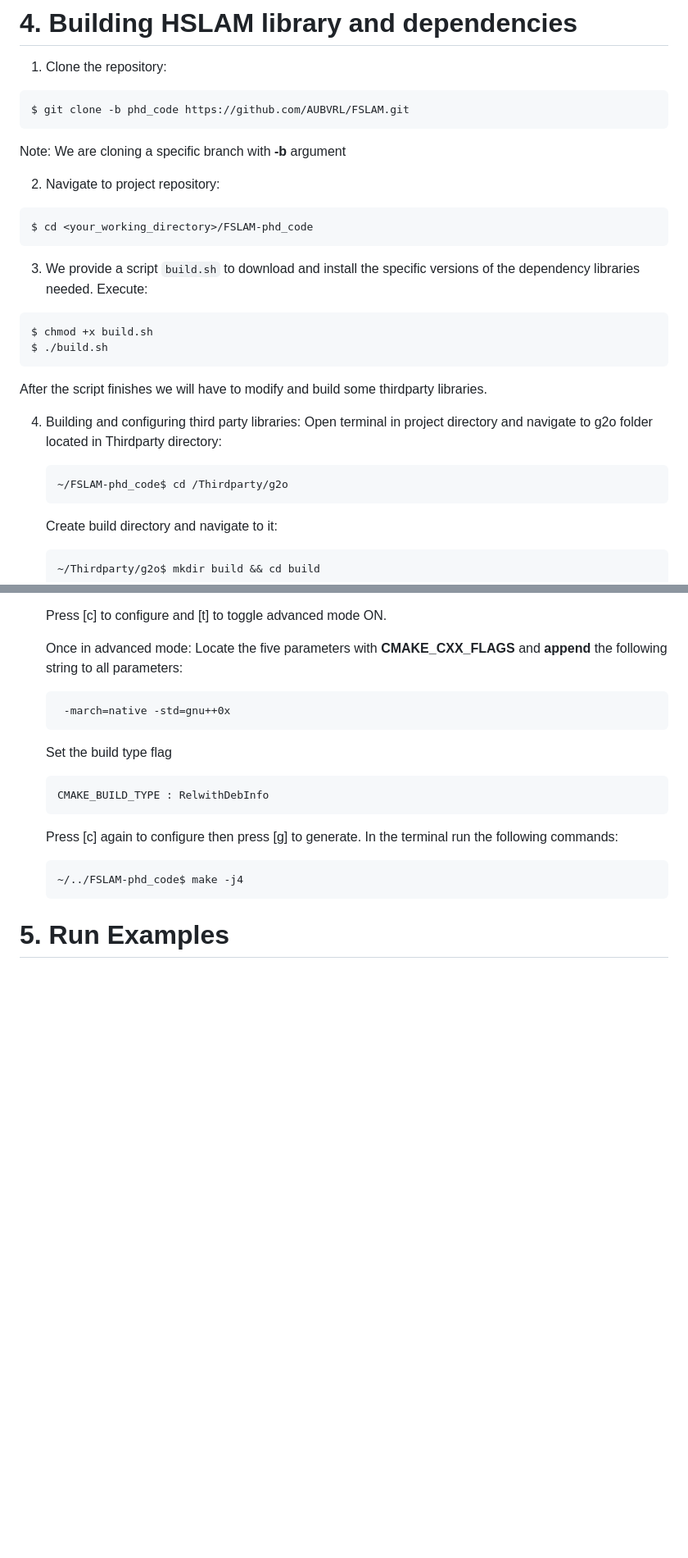
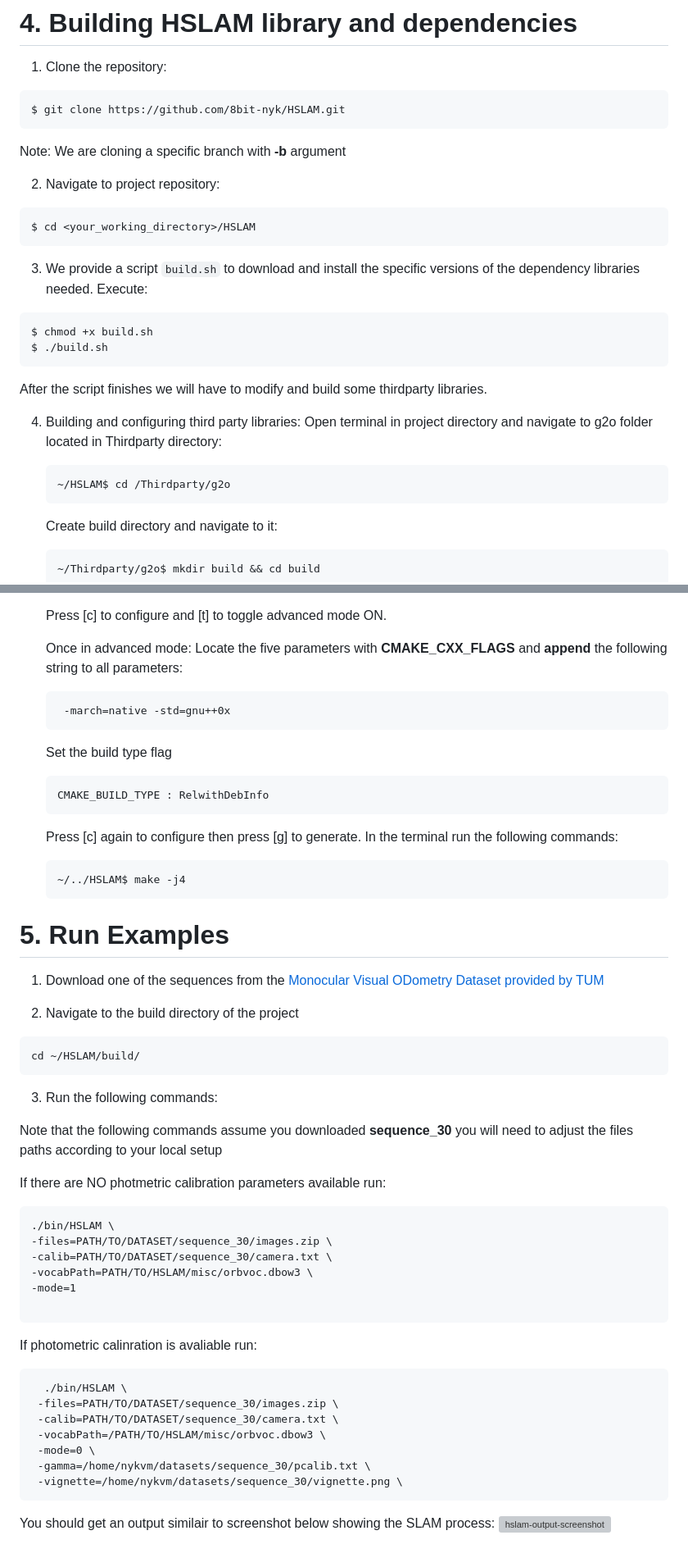
Before and after one commit to AUBVRL/H-SLAM, a Markdown page: README.md, 2 parts joined by grey strips. Shown: that part at 82% size. Drawn GitHub-style; blank space fills up the shorter version; grey boxes are pictures that could not be loaded.

Commit message:
Vuisuals and finalize README.md

````diff
--- a/README.md
+++ b/README.md
@@ -50,13 +51,13 @@ We use modified versions of the [DBoW2](https://github.com/dorian3d/DBoW2) libra
 
 1. Clone the repository:
 ```
-$ git clone -b phd_code https://github.com/AUBVRL/FSLAM.git
+$ git clone https://github.com/8bit-nyk/HSLAM.git
 ```
 Note: We are cloning a specific branch with **-b** argument
 
 2. Navigate to project repository:
 ```
-$ cd <your_working_directory>/FSLAM-phd_code
+$ cd <your_working_directory>/HSLAM
 ```
 
 3. We provide a script `build.sh` to download and install the specific versions of the dependency libraries needed. Execute:
@@ -70,7 +71,7 @@ After the script finishes we will have to modify and build some thirdparty libra
 4. Building and configuring third party libraries:
     Open terminal in project directory and navigate to g2o folder located in Thirdparty directory:
     ```
-    ~/FSLAM-phd_code$ cd /Thirdparty/g2o
+    ~/HSLAM$ cd /Thirdparty/g2o
     ```
     Create build directory and navigate to it:
     ```
@@ -138,7 +139,43 @@ We need to re-build the main project.
     Press [c] again to configure then press [g] to generate.
     In the terminal run the following commands:
     ```
-    ~/../FSLAM-phd_code$ make -j4
+    ~/../HSLAM$ make -j4
     ```
 
 # 5. Run Examples
+1. Download one of the sequences from the [Monocular Visual ODometry Dataset provided by TUM](https://cvg.cit.tum.de/data/datasets/mono-dataset)
+
+
+2. Navigate to the build directory of the project
+  ```
+  cd ~/HSLAM/build/
+  ```
+
+3.  Run the following commands:
+
+  Note that the following commands assume you downloaded **sequence_30**  you will need to adjust the files paths according to your local setup
+
+If there are NO photmetric calibration parameters available run:
+
+  ```
+ ./bin/HSLAM \
+ -files=PATH/TO/DATASET/sequence_30/images.zip \
+ -calib=PATH/TO/DATASET/sequence_30/camera.txt \
+ -vocabPath=PATH/TO/HSLAM/misc/orbvoc.dbow3 \
+ -mode=1
+
+  ```
+
+If photometric calinration is avaliable run:
+```
+  ./bin/HSLAM \
+ -files=PATH/TO/DATASET/sequence_30/images.zip \
+ -calib=PATH/TO/DATASET/sequence_30/camera.txt \
+ -vocabPath=/PATH/TO/HSLAM/misc/orbvoc.dbow3 \
+ -mode=0 \
+ -gamma=/home/nykvm/datasets/sequence_30/pcalib.txt \
+ -vignette=/home/nykvm/datasets/sequence_30/vignette.png \
+```
+
+  You should get an output similair to screenshot below showing the SLAM process:
+  ![hslam-output-screenshot](https://github.com/8bit-nyk/HSLAM/assets/49674476/ab3a1c94-8f38-41da-855d-c25566f720c4)
````
Also changed, not shown: other parts of README.md (+9 -8 lines).
